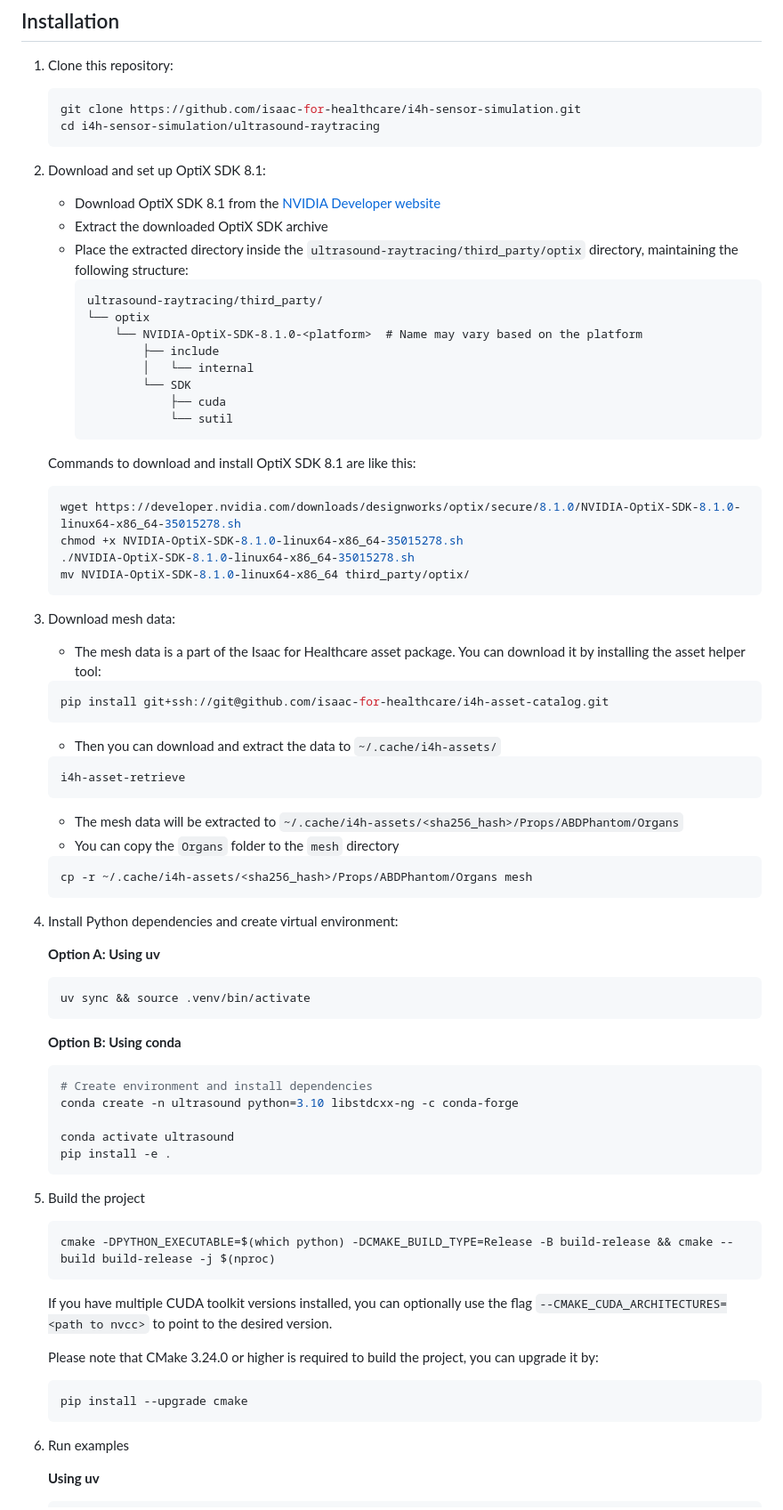
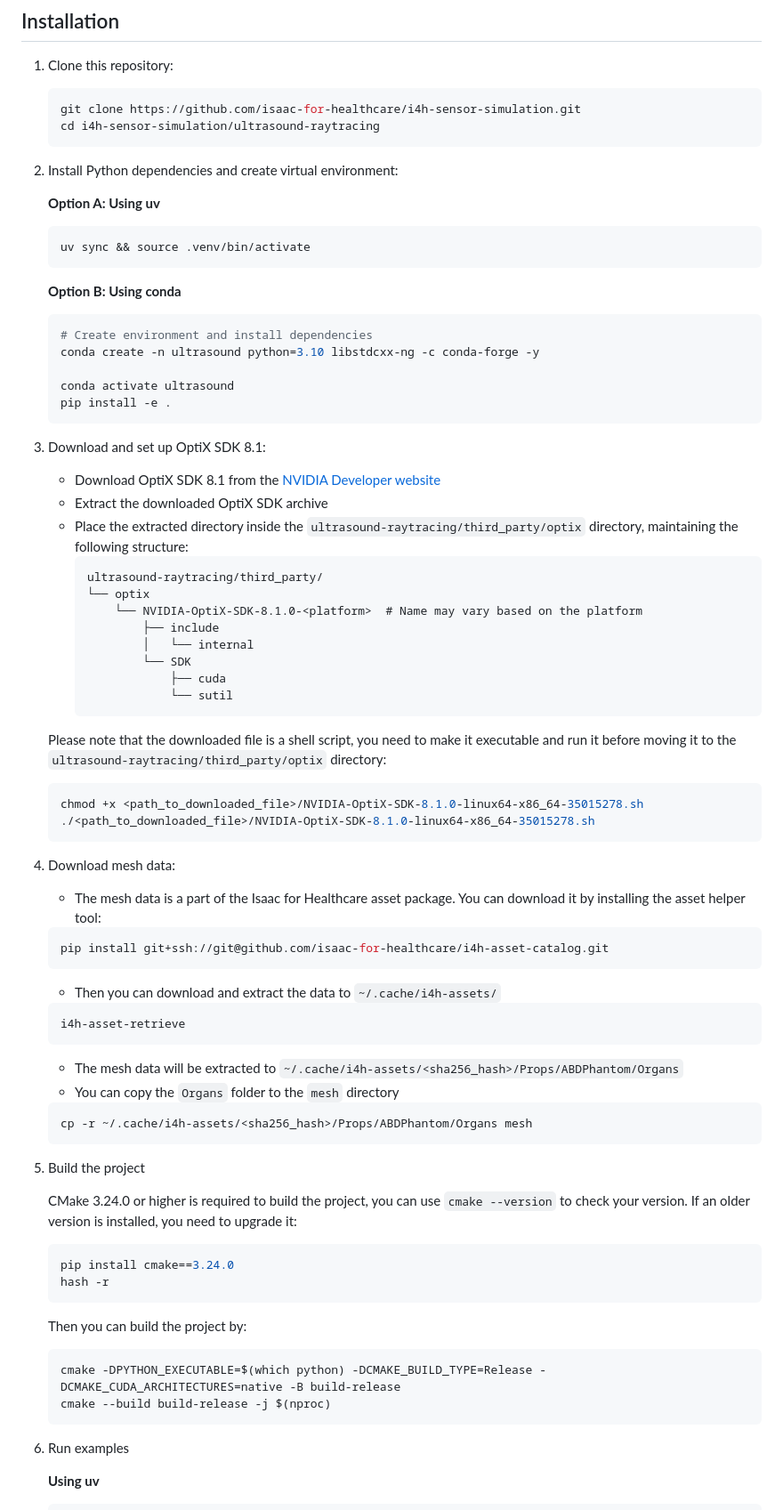
Before and after one commit to isaac-for-healthcare/i4h-sensor-simulation, a Markdown page: ultrasound-raytracing/README.md, the part around the change. Shown at 89% size. Rendered like a GitHub page.

Commit message:
update doc
Signed-off-by: Yiheng Wang <vennw@nvidia.com>

````diff
--- a/ultrasound-raytracing/README.md
+++ b/ultrasound-raytracing/README.md
@@ -39,7 +39,23 @@ Benchmark Results:
    cd i4h-sensor-simulation/ultrasound-raytracing
    ```
 
-2. Download and set up OptiX SDK 8.1:
+2. Install Python dependencies and create virtual environment:
+
+   **Option A: Using uv**
+   ```bash
+   uv sync && source .venv/bin/activate
+   ```
+
+   **Option B: Using conda**
+   ```bash
+   # Create environment and install dependencies
+   conda create -n ultrasound python=3.10 libstdcxx-ng -c conda-forge -y
+
+   conda activate ultrasound
+   pip install -e .
+   ```
+
+3. Download and set up OptiX SDK 8.1:
    - Download OptiX SDK 8.1 from the [NVIDIA Developer website](https://developer.nvidia.com/designworks/optix/downloads/legacy)
    - Extract the downloaded OptiX SDK archive
    - Place the extracted directory inside the `ultrasound-raytracing/third_party/optix` directory, maintaining the following structure:
@@ -54,15 +70,14 @@ Benchmark Results:
                  └── sutil
      ```
 
-   Commands to download and install OptiX SDK 8.1 are like this:
+   Please note that the downloaded file is a shell script, you need to make it executable and run it before moving it to the `ultrasound-raytracing/third_party/optix` directory:
+
      ```bash
-     wget https://developer.nvidia.com/downloads/designworks/optix/secure/8.1.0/NVIDIA-OptiX-SDK-8.1.0-linux64-x86_64-35015278.sh
-     chmod +x NVIDIA-OptiX-SDK-8.1.0-linux64-x86_64-35015278.sh
-     ./NVIDIA-OptiX-SDK-8.1.0-linux64-x86_64-35015278.sh
-     mv NVIDIA-OptiX-SDK-8.1.0-linux64-x86_64 third_party/optix/
+     chmod +x <path_to_downloaded_file>/NVIDIA-OptiX-SDK-8.1.0-linux64-x86_64-35015278.sh
+     ./<path_to_downloaded_file>/NVIDIA-OptiX-SDK-8.1.0-linux64-x86_64-35015278.sh
      ```
 
-3. Download mesh data:
+4. Download mesh data:
    - The mesh data is a part of the Isaac for Healthcare asset package. You can download it by installing the asset helper tool:
    ```bash
    pip install git+ssh://git@github.com/isaac-for-healthcare/i4h-asset-catalog.git
@@ -80,33 +95,20 @@ Benchmark Results:
    cp -r ~/.cache/i4h-assets/<sha256_hash>/Props/ABDPhantom/Organs mesh
    ```
 
-4. Install Python dependencies and create virtual environment:
+5. Build the project
 
-   **Option A: Using uv**
+   CMake 3.24.0 or higher is required to build the project, you can use `cmake --version` to check your version. If an older version is installed, you need to upgrade it:
+
    ```bash
-   uv sync && source .venv/bin/activate
+   pip install cmake==3.24.0
+   hash -r
    ```
 
-   **Option B: Using conda**
-   ```bash
-   # Create environment and install dependencies
-   conda create -n ultrasound python=3.10 libstdcxx-ng -c conda-forge
-
-   conda activate ultrasound
-   pip install -e .
-   ```
-
-5. Build the project
-   ```bash
-   cmake -DPYTHON_EXECUTABLE=$(which python) -DCMAKE_BUILD_TYPE=Release -B build-release && cmake --build build-release -j $(nproc)
-   ```
-
-   If you have multiple CUDA toolkit versions installed, you can optionally use the flag `--CMAKE_CUDA_ARCHITECTURES=<path to nvcc>` to point to the desired version.
-
-   Please note that CMake 3.24.0 or higher is required to build the project, you can upgrade it by:
+   Then you can build the project by:
 
    ```bash
-   pip install --upgrade cmake
+   cmake -DPYTHON_EXECUTABLE=$(which python) -DCMAKE_BUILD_TYPE=Release -DCMAKE_CUDA_ARCHITECTURES=native -B build-release
+   cmake --build build-release -j $(nproc)
    ```
 
 6. Run examples
````
